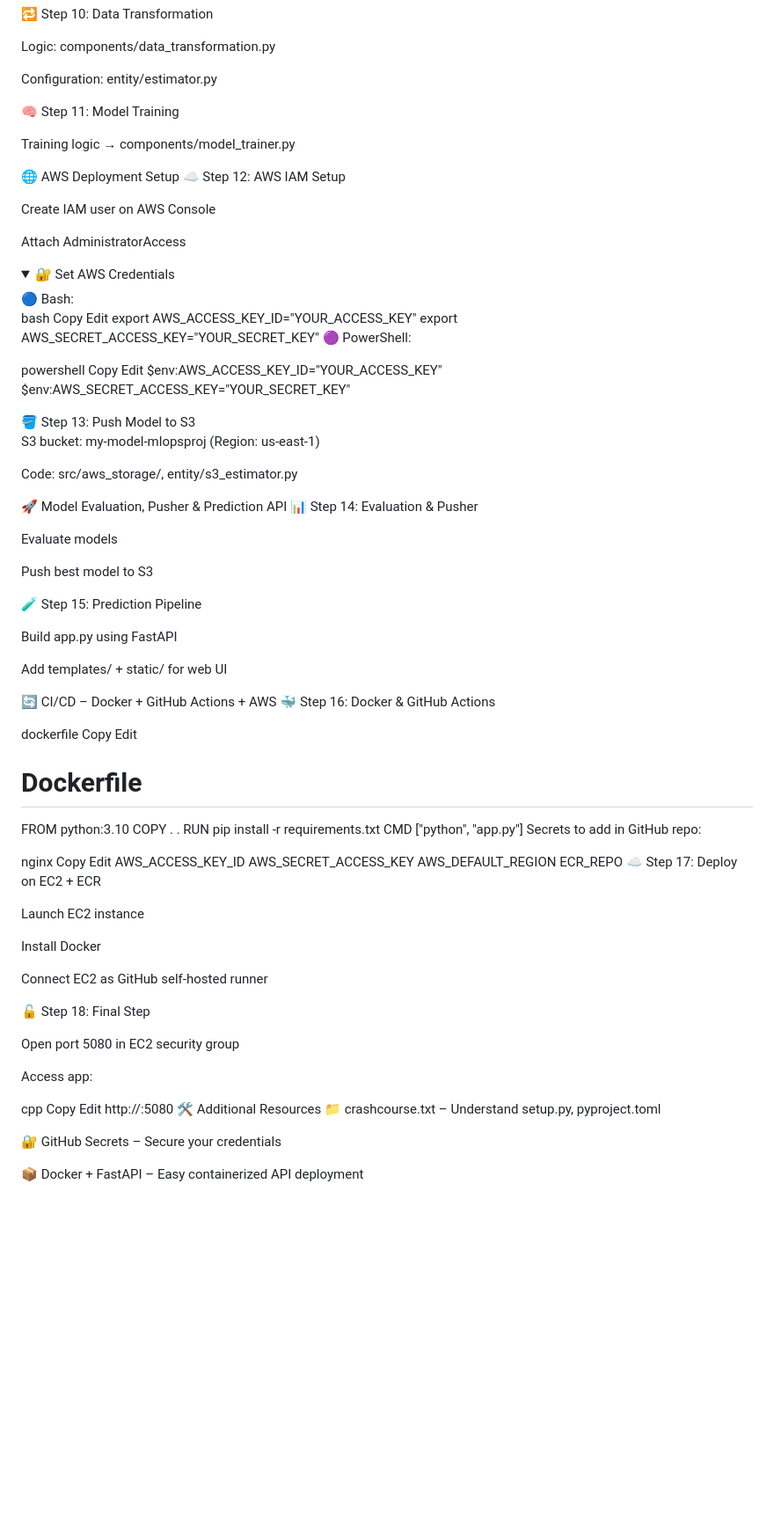
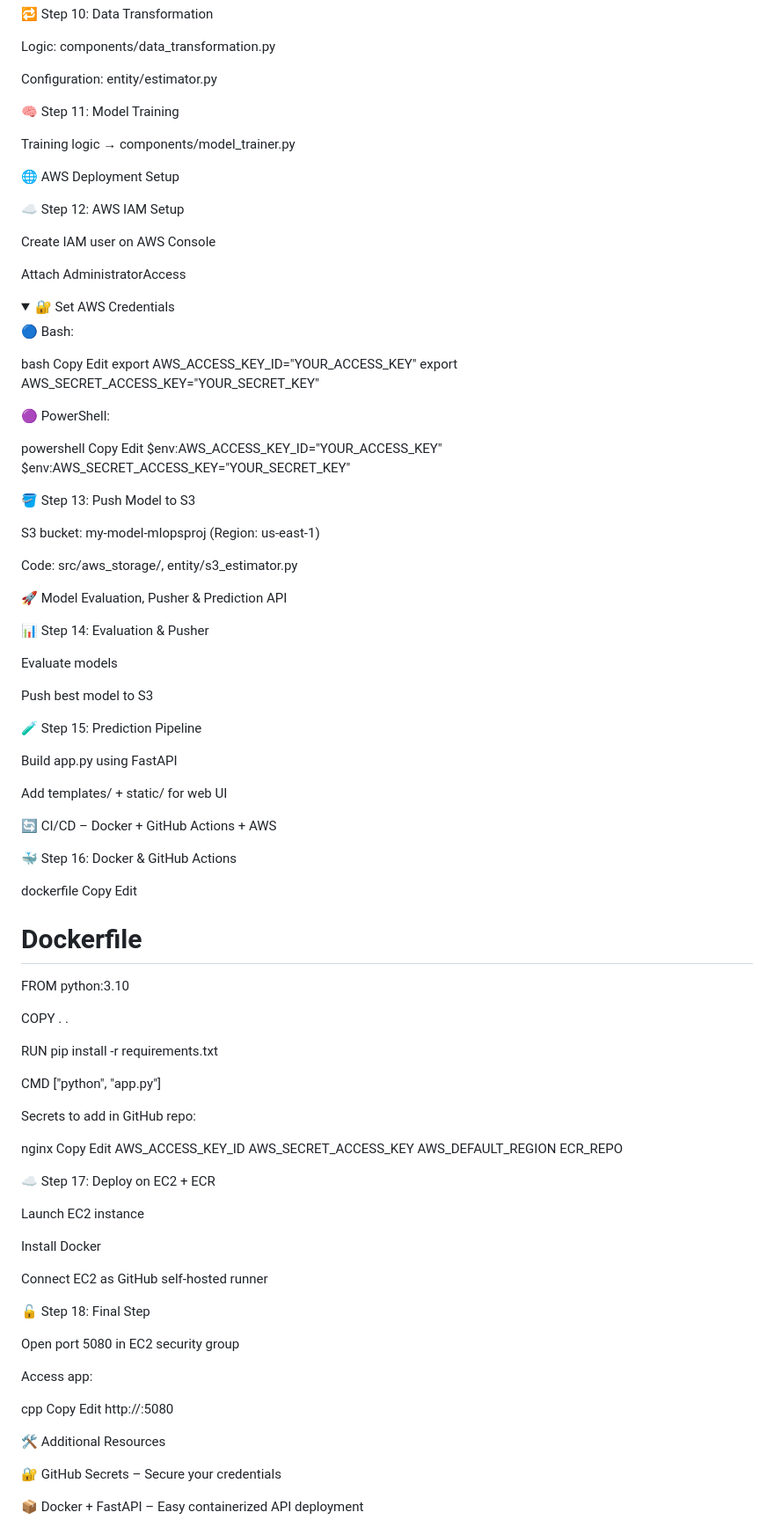
Before and after one commit to Harshitraiii2005/Vehichle-Insurance-Prediction, a Markdown page: README.md, the part around the change printed below. Shown: that part at 88% size. GitHub-like rendering; folded sections open; blank space fills up the shorter version.

```diff
--- a/README.md
+++ b/README.md
@@ -130,12 +160,17 @@ Logic: components/data_transformation.py
 
 Configuration: entity/estimator.py
 
+
 🧠 Step 11: Model Training
+
 
 
 Training logic → components/model_trainer.py
 
+
 🌐 AWS Deployment Setup
+
+
 ☁️ Step 12: AWS IAM Setup
 
 
@@ -144,13 +179,17 @@ Create IAM user on AWS Console
 Attach AdministratorAccess
 
 <details> <summary>🔐 Set AWS Credentials</summary>
+
 🔵 Bash:
+
 
 bash
 Copy
 Edit
 export AWS_ACCESS_KEY_ID="YOUR_ACCESS_KEY"
 export AWS_SECRET_ACCESS_KEY="YOUR_SECRET_KEY"
+
+
 🟣 PowerShell:
 
 powershell
@@ -159,7 +198,10 @@ Edit
 $env:AWS_ACCESS_KEY_ID="YOUR_ACCESS_KEY"
 $env:AWS_SECRET_ACCESS_KEY="YOUR_SECRET_KEY"
 </details>
+
+
 🪣 Step 13: Push Model to S3
+
 
 
 S3 bucket: my-model-mlopsproj (Region: us-east-1)
@@ -167,7 +209,11 @@ S3 bucket: my-model-mlopsproj (Region: us-east-1)
 Code: src/aws_storage/, entity/s3_estimator.py
 
 🚀 Model Evaluation, Pusher & Prediction API
+
+
+
 📊 Step 14: Evaluation & Pusher
+
 
 
 Evaluate models
@@ -182,18 +228,32 @@ Build app.py using FastAPI
 Add templates/ + static/ for web UI
 
 🔄 CI/CD – Docker + GitHub Actions + AWS
+
+
 🐳 Step 16: Docker & GitHub Actions
+
 
 
 dockerfile
 Copy
 Edit
 # Dockerfile
+
+
 FROM python:3.10
+
+
 COPY . .
+
+
 RUN pip install -r requirements.txt
+
+
 CMD ["python", "app.py"]
+
+
 Secrets to add in GitHub repo:
+
 
 nginx
 Copy
@@ -202,6 +262,9 @@ AWS_ACCESS_KEY_ID
 AWS_SECRET_ACCESS_KEY
 AWS_DEFAULT_REGION
 ECR_REPO
+
+
+
 ☁️ Step 17: Deploy on EC2 + ECR
 
 
@@ -210,6 +273,7 @@ Launch EC2 instance
 Install Docker
 
 Connect EC2 as GitHub self-hosted runner
+
 
 🔓 Step 18: Final Step
 
@@ -222,8 +286,10 @@ cpp
 Copy
 Edit
 http://<your-public-ip>:5080
+
+
 🛠 Additional Resources
-📁 crashcourse.txt – Understand setup.py, pyproject.toml
+
 
 🔐 GitHub Secrets – Secure your credentials
 
```
Also changed, not shown: other parts of README.md (+30 -0 lines).
